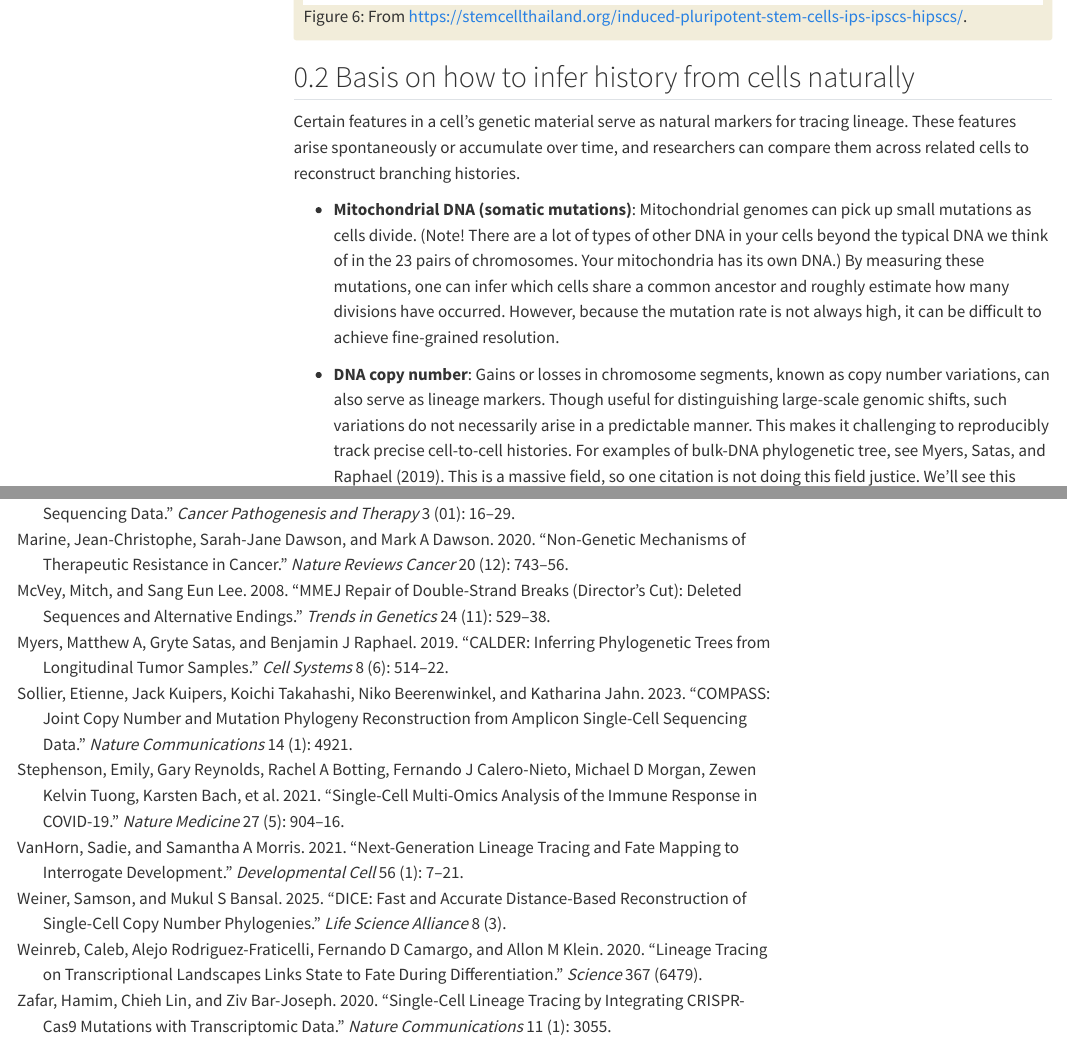
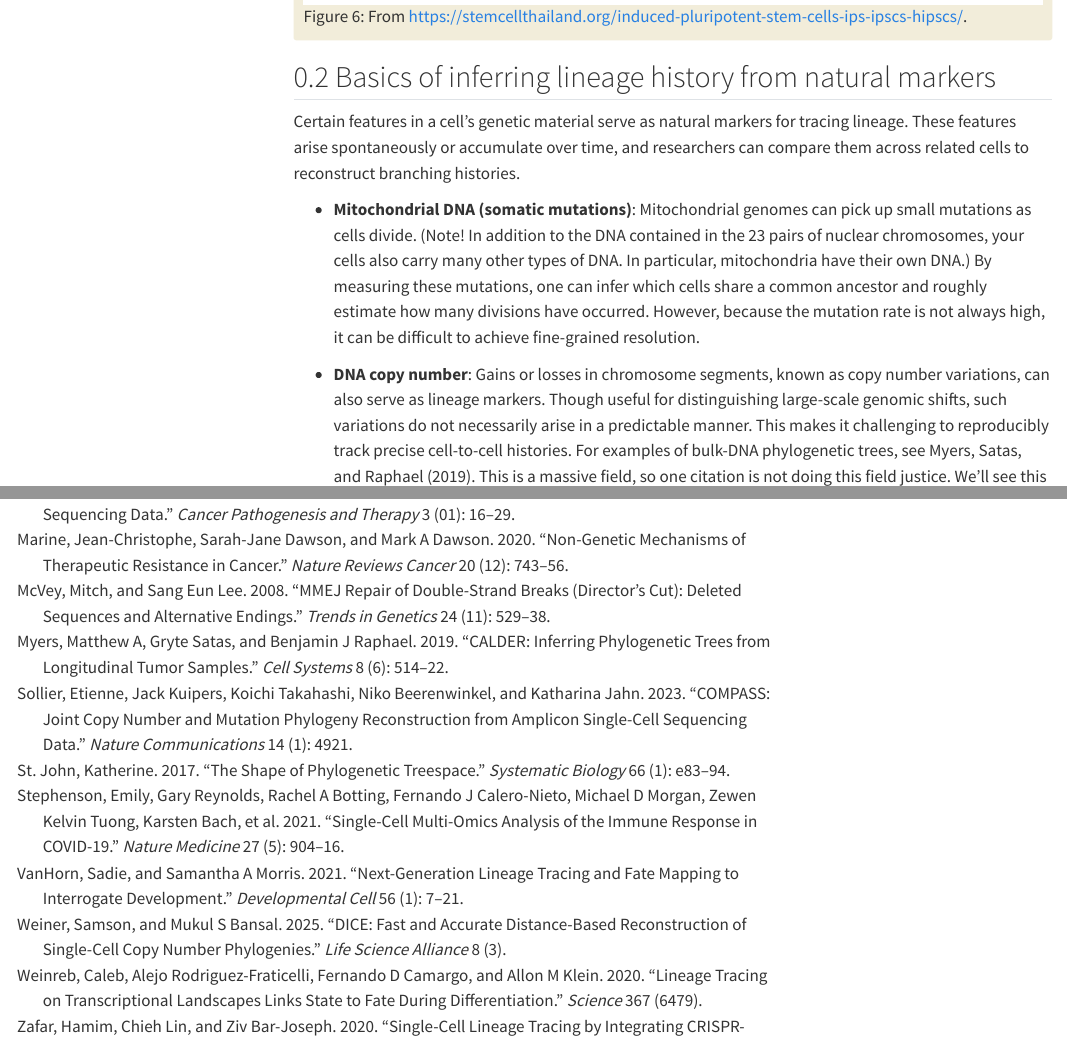
Before and after one commit to linnykos/scOmicNotes, a Quarto document (chapter8_lineage.qmd): the page in a window 1100 px wide, from 2230 px down, and a second part further down, joined at a grey line. Rendered offline with R 4.5, knitr and Pandoc in place of Quarto, with nearby package versions; menus at the side of the page are left out.

Commit message:
minor grammar mistakes and word polishing

```diff
--- a/chapter8_lineage.qmd
+++ b/chapter8_lineage.qmd
@@ -35,7 +35,7 @@ Moreover, understanding temporal dynamics can help us develop better interventio
 ![From @fu2023emerging.](fig/chap8/metastasis.png){#fig-metastasis width="100%" fig-align="center"}
 :::
 
--   **Disease progression**: Many diseases advance in stages, even beyond cancer, with cells accumulating subtle changes that eventually manifest as severe pathologies. Timing the acquisition of these changes reveals how early molecular events cascade into full-blown disease. See @fig-covid for an example of this is investigated in COVID.
+-   **Disease progression**: Many diseases advance in stages, even beyond cancer, with cells accumulating subtle changes that eventually manifest as severe pathologies. Timing the acquisition of these changes reveals how early molecular events cascade into full-blown disease. See @fig-covid for an example of this investigated in COVID.
 
 ::: block
 ![From @stephenson2021single. You can see that at different stages of COVID, there is a slightly different proportion of cell types that constitute the immune system.](fig/chap8/covid.png){#fig-covid width="100%" fig-align="center"}
@@ -53,13 +53,13 @@ Moreover, understanding temporal dynamics can help us develop better interventio
 ![From <https://stemcellthailand.org/induced-pluripotent-stem-cells-ips-ipscs-hipscs/>.](fig/chap8/ipsc.png){#fig-ipsc width="100%" fig-align="center"}
 :::
 
-## Basis on how to infer history from cells naturally {#sec-natural_lineage}
+## Basics of inferring lineage history from natural markers {#sec-natural_lineage}
 
 Certain features in a cell’s genetic material serve as natural markers for tracing lineage. These features arise spontaneously or accumulate over time, and researchers can compare them across related cells to reconstruct branching histories.
 
--   **Mitochondrial DNA (somatic mutations)**: Mitochondrial genomes can pick up small mutations as cells divide. (Note! There are a lot of types of other DNA in your cells beyond the typical DNA we think of in the 23 pairs of chromosomes. Your mitochondria has its own DNA.) By measuring these mutations, one can infer which cells share a common ancestor and roughly estimate how many divisions have occurred. However, because the mutation rate is not always high, it can be difficult to achieve fine-grained resolution.
+-   **Mitochondrial DNA (somatic mutations)**: Mitochondrial genomes can pick up small mutations as cells divide. (Note! In addition to the DNA contained in the 23 pairs of nuclear chromosomes, your cells also carry many other types of DNA. In particular, mitochondria have their own DNA.) By measuring these mutations, one can infer which cells share a common ancestor and roughly estimate how many divisions have occurred. However, because the mutation rate is not always high, it can be difficult to achieve fine-grained resolution.
 
--   **DNA copy number**: Gains or losses in chromosome segments, known as copy number variations, can also serve as lineage markers. Though useful for distinguishing large-scale genomic shifts, such variations do not necessarily arise in a predictable manner. This makes it challenging to reproducibly track precise cell-to-cell histories. For examples of bulk-DNA phylogenetic tree, see @myers2019calder. This is a massive field, so one citation is not doing this field justice. We'll see this more in @sec-dna_phylogenetic.
+-   **DNA copy number**: Gains or losses in chromosome segments, known as copy number variations, can also serve as lineage markers. Though useful for distinguishing large-scale genomic shifts, such variations do not necessarily arise in a predictable manner. This makes it challenging to reproducibly track precise cell-to-cell histories. For examples of bulk-DNA phylogenetic trees, see @myers2019calder. This is a massive field, so one citation is not doing this field justice. We'll see this more in @sec-dna_phylogenetic.
 
 -   **DNA methylation**: DNA methylation serves as another naturally occurring cellular barcode. Over time, cells acquire unique methylation patterns that reflect their lineage history. These epigenetic marks regulate gene expression and can be stably inherited through cell divisions. Because different tissues and cell types exhibit distinct methylation landscapes, analyzing these patterns can provide a historical record of a cell’s developmental path. However, while DNA methylation is useful for lineage tracing, its resolution is limited by the variability in methylation turnover rates and the difficulty of distinguishing cell-to-cell differences in a reproducible manner.
 
--- a/references.bib
+++ b/references.bib
@@ -3052,6 +3052,17 @@ article{becht2019dimensionality,
   publisher={Elsevier}
 }
 
+@article{st2017shape,
+  title={The shape of phylogenetic treespace},
+  author={St. John, Katherine},
+  journal={Systematic biology},
+  volume={66},
+  number={1},
+  pages={e83--e94},
+  year={2017},
+  publisher={Oxford University Press}
+}
+
 @article{jones2020inference,
   title={Inference of single-cell phylogenies from lineage tracing data using Cassiopeia},
   author={Jones, Matthew G and Khodaverdian, Alex and Quinn, Jeffrey J and Chan, Michelle M and Hussmann, Jeffrey A and Wang, Robert and Xu, Chenling and Weissman, Jonathan S and Yosef, Nir},
```
Also changed, not shown: docs/search.json, chapter8_lineage.qmd (16 more changed lines), 1 other file.
